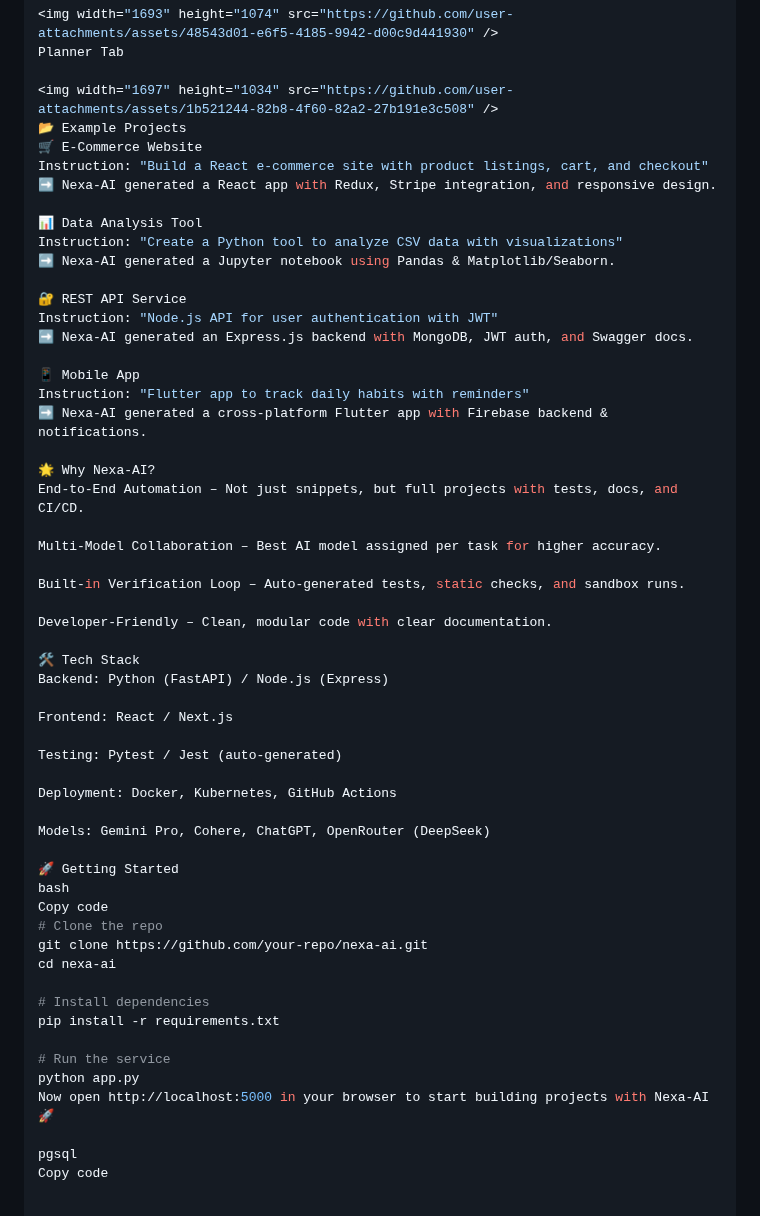
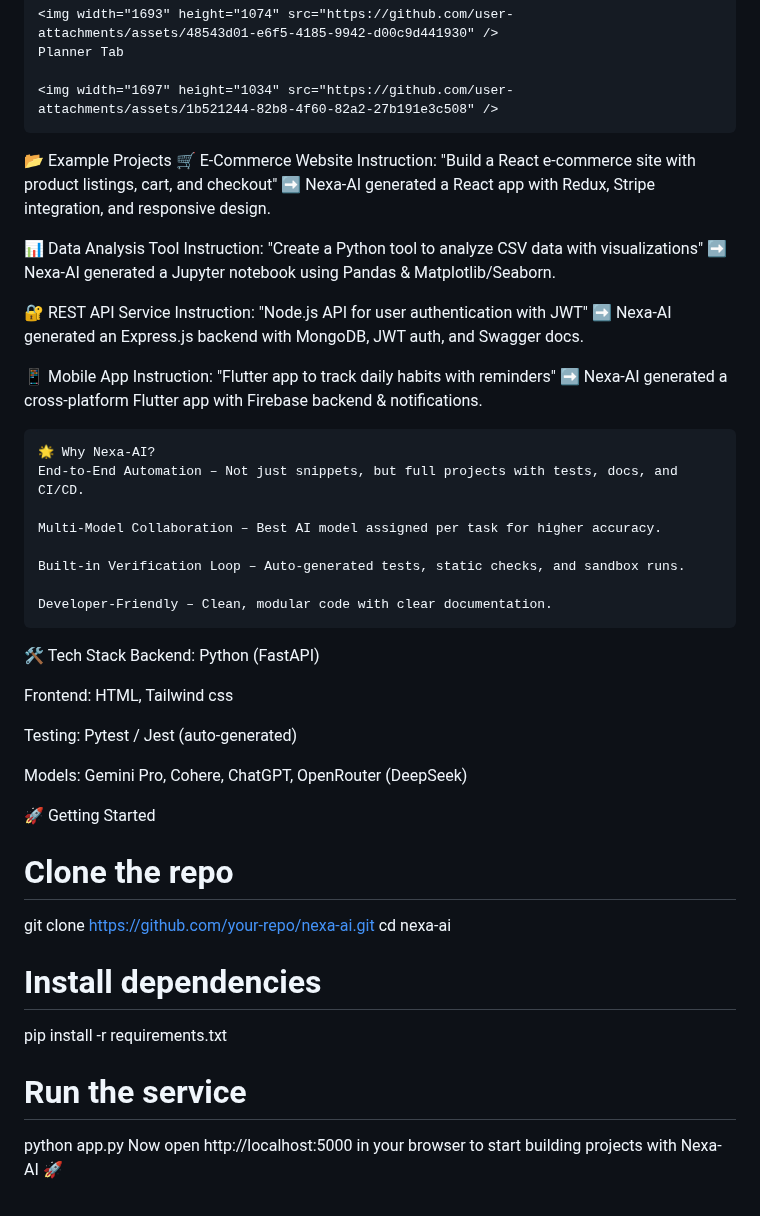
Before and after one commit to ARIHARAN-KC/nexa_AI-Flask, a Markdown page: README.md, the part around one of its changes. Drawn GitHub-style.

````diff
--- a/README.md
+++ b/README.md
@@ -76,6 +76,7 @@ Workspace
 Planner Tab
 
 <img width="1697" height="1034" src="https://github.com/user-attachments/assets/1b521244-82b8-4f60-82a2-27b191e3c508" />
+```
 📂 Example Projects
 🛒 E-Commerce Website
 Instruction: "Build a React e-commerce site with product listings, cart, and checkout"
@@ -92,7 +93,7 @@ Instruction: "Node.js API for user authentication with JWT"
 📱 Mobile App
 Instruction: "Flutter app to track daily habits with reminders"
 ➡️ Nexa-AI generated a cross-platform Flutter app with Firebase backend & notifications.
-
+```
 🌟 Why Nexa-AI?
 End-to-End Automation – Not just snippets, but full projects with tests, docs, and CI/CD.
 
@@ -101,21 +102,18 @@ Multi-Model Collaboration – Best AI model assigned per task for higher accurac
 Built-in Verification Loop – Auto-generated tests, static checks, and sandbox runs.
 
 Developer-Friendly – Clean, modular code with clear documentation.
+```
+🛠 Tech Stack
+Backend: Python (FastAPI)
 
-🛠 Tech Stack
-Backend: Python (FastAPI) / Node.js (Express)
-
-Frontend: React / Next.js
+Frontend: HTML, Tailwind css
 
 Testing: Pytest / Jest (auto-generated)
-
-Deployment: Docker, Kubernetes, GitHub Actions
 
 Models: Gemini Pro, Cohere, ChatGPT, OpenRouter (DeepSeek)
 
 🚀 Getting Started
-bash
-Copy code
+
 # Clone the repo
 git clone https://github.com/your-repo/nexa-ai.git
 cd nexa-ai
@@ -126,6 +124,3 @@ pip install -r requirements.txt
 # Run the service
 python app.py
 Now open http://localhost:5000 in your browser to start building projects with Nexa-AI 🚀
-
-pgsql
-Copy code
````
Also changed, not shown: other parts of README.md (+4 -4 lines).
